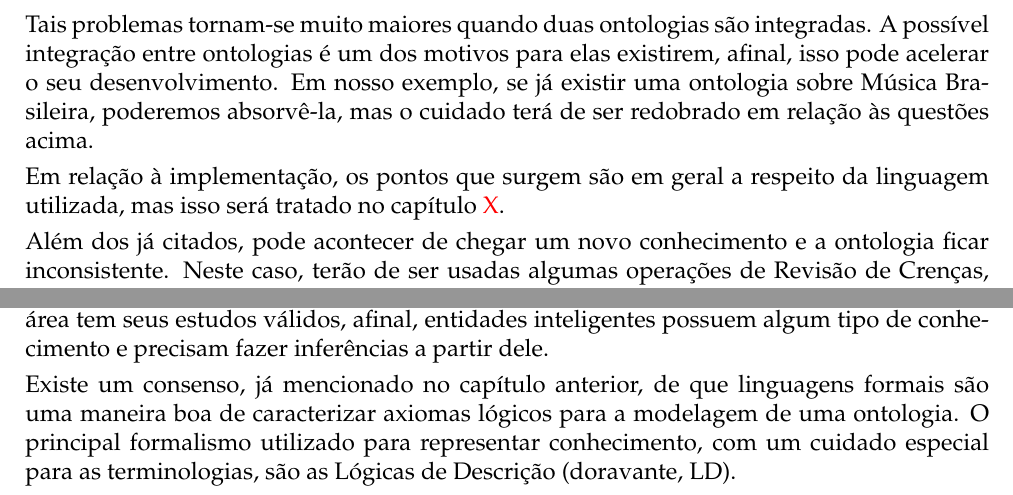
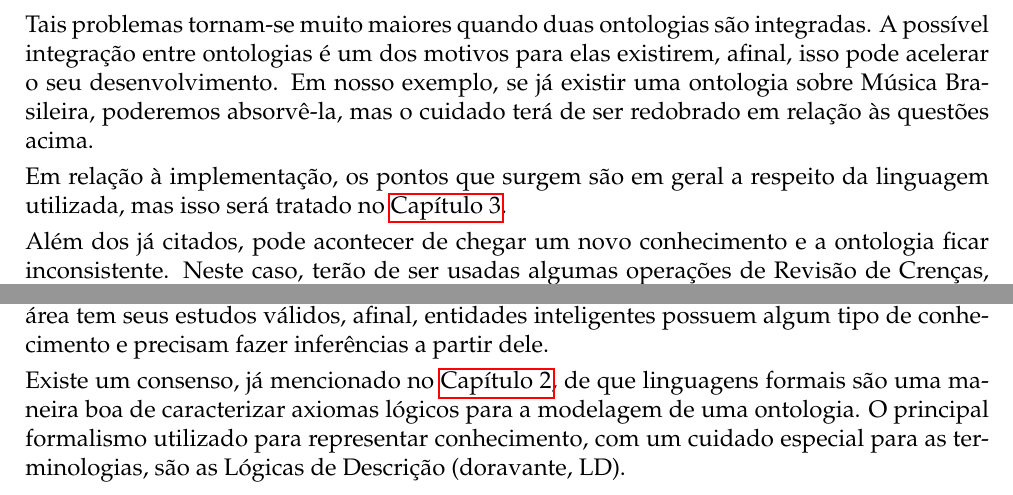
Before and after one commit to lsflp/MAC0499, a LaTeX document (Monografia/monografia.tex, which reads Monografia/Capitulos/Logicas/logicas.tex, Monografia/Capitulos/Ontologias/ontologias.tex): two parts of pages 10 and 12 of 34, joined at a grey line, cut so that both start at the same text. Compiled offline with pdfLaTeX.

Commit message:
Colocando labels para referenciar os capítulos

```diff
--- a/Monografia/Capitulos/Logicas/logicas.tex
+++ b/Monografia/Capitulos/Logicas/logicas.tex
@@ -1,8 +1,9 @@
 \chapter{Lógicas de Descrição}
+\label{chap:logicas}
 
 \lettrine{A}{} área de Inteligência Artificial é composta por diversas subáreas, que são responsáveis por diversos estudos. Uma delas é a de Representação de Conhecimento, que cuida de construir formalismos adequados para expressar conhecimento sobre um domínio. Tal área tem seus estudos válidos, afinal, entidades inteligentes possuem algum tipo de conhecimento e precisam fazer inferências a partir dele.
 
-Existe um consenso, já mencionado no capítulo anterior, de que linguagens formais são uma maneira boa de caracterizar axiomas lógicos para a modelagem de uma ontologia. O principal formalismo utilizado para representar conhecimento, com um cuidado especial para as terminologias, são as Lógicas de Descrição (doravante, LD).
+Existe um consenso, já mencionado no \autoref{chap:ontologias}, de que linguagens formais são uma maneira boa de caracterizar axiomas lógicos para a modelagem de uma ontologia. O principal formalismo utilizado para representar conhecimento, com um cuidado especial para as terminologias, são as Lógicas de Descrição (doravante, LD).
 
 Essas lógicas são um subconjunto da Lógica de Primeira Ordem (a partir de agora, LPO), que por sua vez, estende a Lógica Proposicional. As LD são utilizadas por sua expressividade. Para anotar que uma \texttt{Cancao} ou um \texttt{HinoNacional} são uma \texttt{Musica}, usando a ontologia que está sendo desenvolvida neste trabalho, podem ser utilizadas as seguintes sentenças, usando as lógicas até agora citadas:
 
--- a/Monografia/Capitulos/Ontologias/ontologias.tex
+++ b/Monografia/Capitulos/Ontologias/ontologias.tex
@@ -163,9 +164,9 @@ Em relação à modelagem, o problema de não utilizar uma equipe interdisciplin
 
 Tais problemas tornam-se muito maiores quando duas ontologias são integradas. A possível integração entre ontologias é um dos motivos para elas existirem, afinal, isso pode acelerar o seu desenvolvimento. Em nosso exemplo, se já existir uma ontologia sobre Música Brasileira, poderemos absorvê-la, mas o cuidado terá de ser redobrado em relação às questões acima.
 
-Em relação à implementação, os pontos que surgem são em geral a respeito da linguagem utilizada, mas isso será tratado no capítulo {\color{red} X}.
+Em relação à implementação, os pontos que surgem são em geral a respeito da linguagem utilizada, mas isso será tratado no \autoref{chap:logicas}.
 
-Além dos já citados, pode acontecer de chegar um novo conhecimento e a ontologia ficar inconsistente. Neste caso, terão de ser usadas algumas operações de Revisão de Crenças, foco deste trabalho, que será estudado no capítulo {\color{red} X}.
+Além dos já citados, pode acontecer de chegar um novo conhecimento e a ontologia ficar inconsistente. Neste caso, terão de ser usadas algumas operações de Revisão de Crenças, foco deste trabalho, que será estudado no \autoref{chap:revisao}.
 
 A ontologia construída nesse capítulo fica assim:
 
```
Also changed, not shown: Monografia/Capitulos/Ontologias/ontologias.tex (1 more changed lines).
